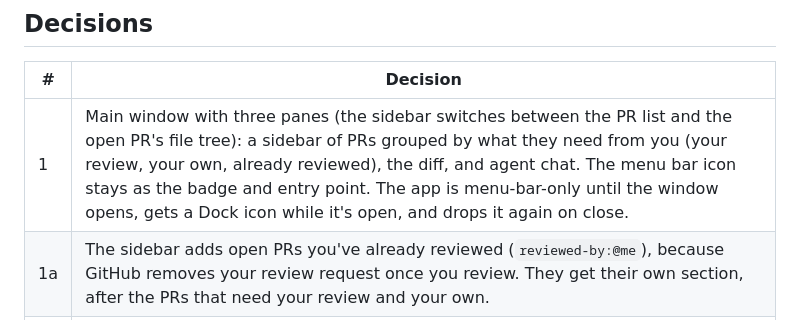
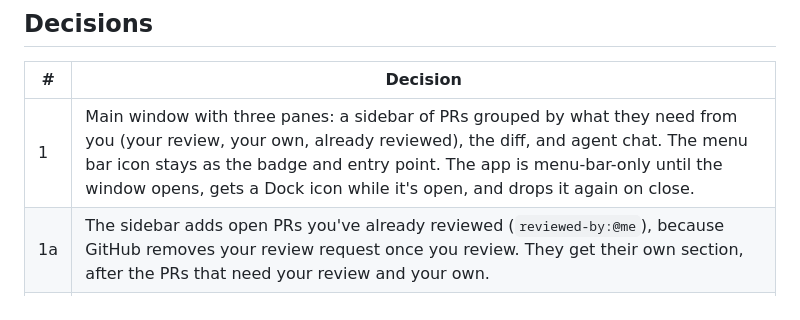
Before and after one commit to Castruu/gh-viewer, a Markdown page: docs/design.md, the part around the change. GitHub-like rendering.

```diff
--- a/docs/design.md
+++ b/docs/design.md
@@ -12,7 +12,7 @@ edit and submit those.
 
 | # | Decision |
 |---|---|
-| 1 | Main window with three panes (the sidebar switches between the PR list and the open PR's file tree): a sidebar of PRs grouped by what they need from you (your review, your own, already reviewed), the diff, and agent chat. The menu bar icon stays as the badge and entry point. The app is menu-bar-only until the window opens, gets a Dock icon while it's open, and drops it again on close. |
+| 1 | Main window with three panes: a sidebar of PRs grouped by what they need from you (your review, your own, already reviewed), the diff, and agent chat. The menu bar icon stays as the badge and entry point. The app is menu-bar-only until the window opens, gets a Dock icon while it's open, and drops it again on close. |
 | 1a | The sidebar adds open PRs you've already reviewed (`reviewed-by:@me`), because GitHub removes your review request once you review. They get their own section, after the PRs that need your review and your own. |
 | 1b | Clicking a PR in the menu bar opens it in the review window. "Open in browser" moves to a context menu. |
 | 2 | The diff is computed locally from an app-managed checkout, not from GitHub's files API. |
```
Also changed, not shown: README.md (+5 -6 lines), docs/assets/screenshots/menu-bar.png, docs/assets/screenshots/review-window.png, 7 other files.
